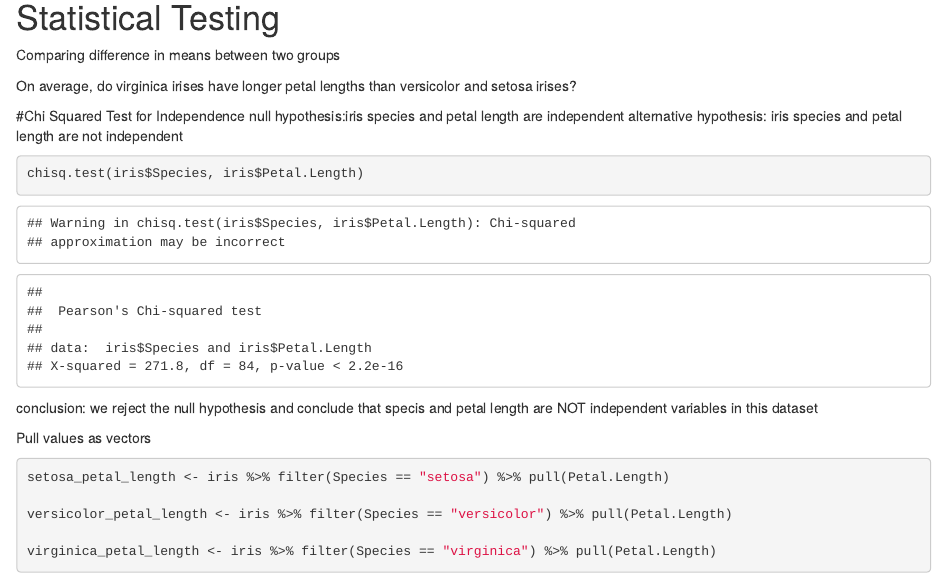
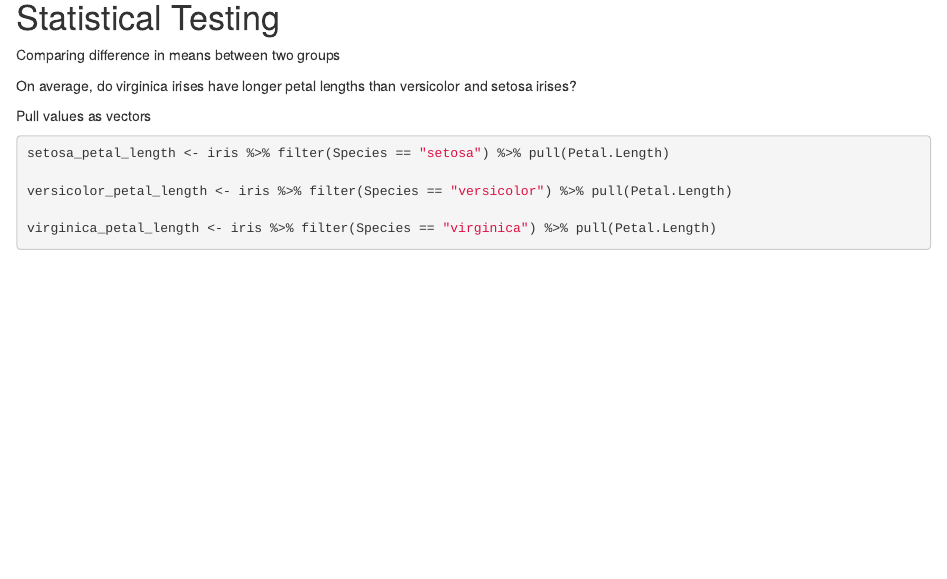
Before and after one commit to shayssingh/20230731_Statistics_R_Lab_Teaching_RR, an R Markdown document (20230731_lab_teaching_notebook_SS.Rmd): the page in a window 1100 px wide, from 4740 px down. Rendered offline with R 4.5, knitr and Pandoc, with nearby package versions.

Commit message:
20230731_lab_teaching_notebook_SS.Rmd

````diff
--- a/20230731_lab_teaching_notebook_SS.Rmd
+++ b/20230731_lab_teaching_notebook_SS.Rmd
@@ -135,15 +135,6 @@ Comparing difference in means between two groups
 
 On average, do virginica irises have longer petal lengths than versicolor and setosa irises?
 
-#Chi Squared Test for Independence
-  null hypothesis:iris species and petal length are independent
-  alternative hypothesis: iris species and petal length are not independent
-
-```{r}
-chisq.test(iris$Species, iris$Petal.Length)
-```
-  conclusion: we reject the null hypothesis and conclude that specis and petal length are NOT independent variables in this dataset
-
 Pull values as vectors
 
 ```{r}
````
